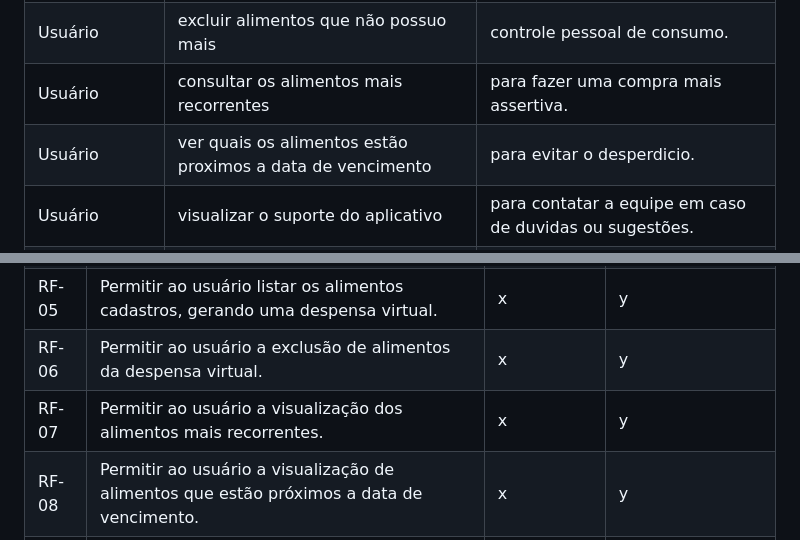
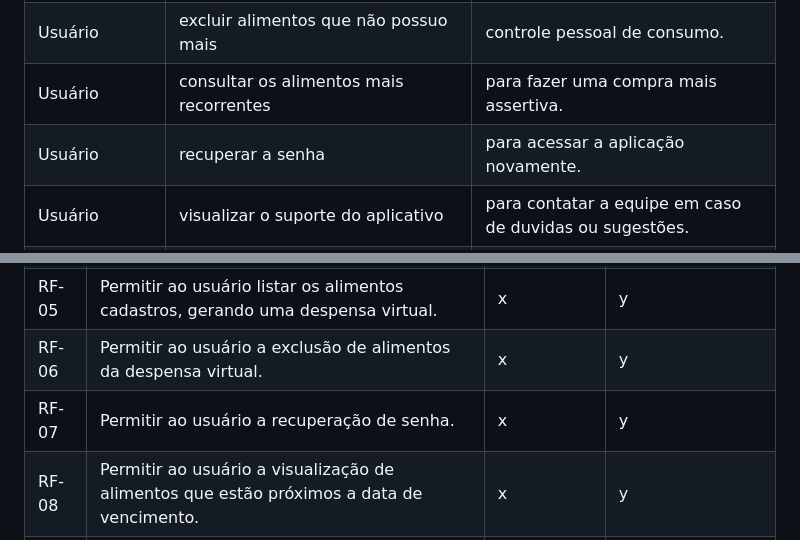
Before and after one commit to ICEI-PUC-Minas-PMV-ADS/pmv-ads-2024-2-e2-proj-int-t6-zappa, a Markdown page: docs/02-Especificação do Projeto.md, 2 parts joined by grey strips. Drawn GitHub-style.

Commit message:
Update 02-Especificação do Projeto.md - Ajustes

```diff
--- a/docs/02-Especificação do Projeto.md
+++ b/docs/02-Especificação do Projeto.md
@@ -75,7 +75,7 @@ Com base na análise das personas forma identificadas as seguintes histórias de
 |Usuário | gerar uma listagem dos alimentos cadastrados  | verificar quais são os itens necessário para compra e consumo.  |
 |Usuário | excluir alimentos que não possuo mais | controle pessoal de consumo.  |
 |Usuário | consultar os alimentos mais recorrentes | para fazer uma compra mais assertiva. |
-|Usuário | ver quais os alimentos estão proximos a data de vencimento  | para evitar o desperdicio. |
+|Usuário | recuperar a senha  | para acessar a aplicação novamente. |
 |Usuário | visualizar o suporte do aplicativo | para contatar a equipe em caso de duvidas ou sugestões.  |
 |Usuário | visualizar uma pagina "sobre" | para entender o proposito e de onde veio a idea do sistema.  |
 
@@ -91,7 +91,7 @@ Com base na análise das personas forma identificadas as seguintes histórias de
 |RF-04| Permitir o cadastro de alimentos que serão adicionados a despensa do usuário.    | x | y
 |RF-05| Permitir ao usuário listar os alimentos cadastros, gerando uma despensa virtual.    | x | y
 |RF-06| Permitir ao usuário a exclusão de alimentos da despensa virtual.    | x | y
-|RF-07| Permitir ao usuário a visualização dos alimentos mais recorrentes.  | x | y
+|RF-07| Permitir ao usuário a recuperação de senha.  | x | y
 |RF-08| Permitir ao usuário a visualização de alimentos que estão próximos a data de vencimento.    | x | y
 |RF-09| Permitir ao usuário visualizar um campo de suporte.    | x | y
 |RF-10| Permitir ao usuário acessar a página "sobre nós".    | x | y
```
